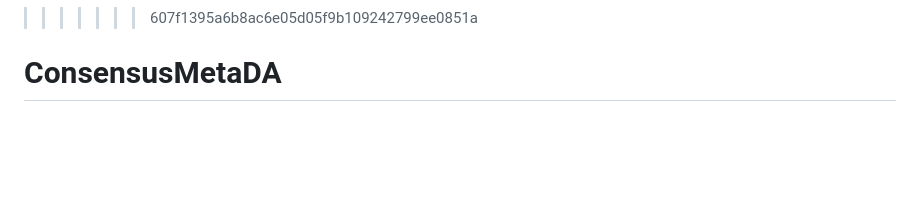
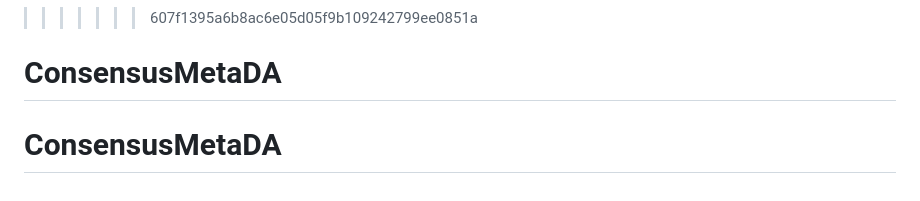
Before and after one commit to kmanoharan01/ConsensusMetaDA, a Markdown page: README.md, the part around the change. Drawn GitHub-style; blank space fills up the shorter version.

```diff
--- a/README.md
+++ b/README.md
@@ -140,3 +140,4 @@ manoharan.kumar@jcu.edu.au
 # MetaConsensusDA
 >>>>>>> 607f1395a6b8ac6e05d05f9b109242799ee0851a
 # ConsensusMetaDA
+# ConsensusMetaDA
```
